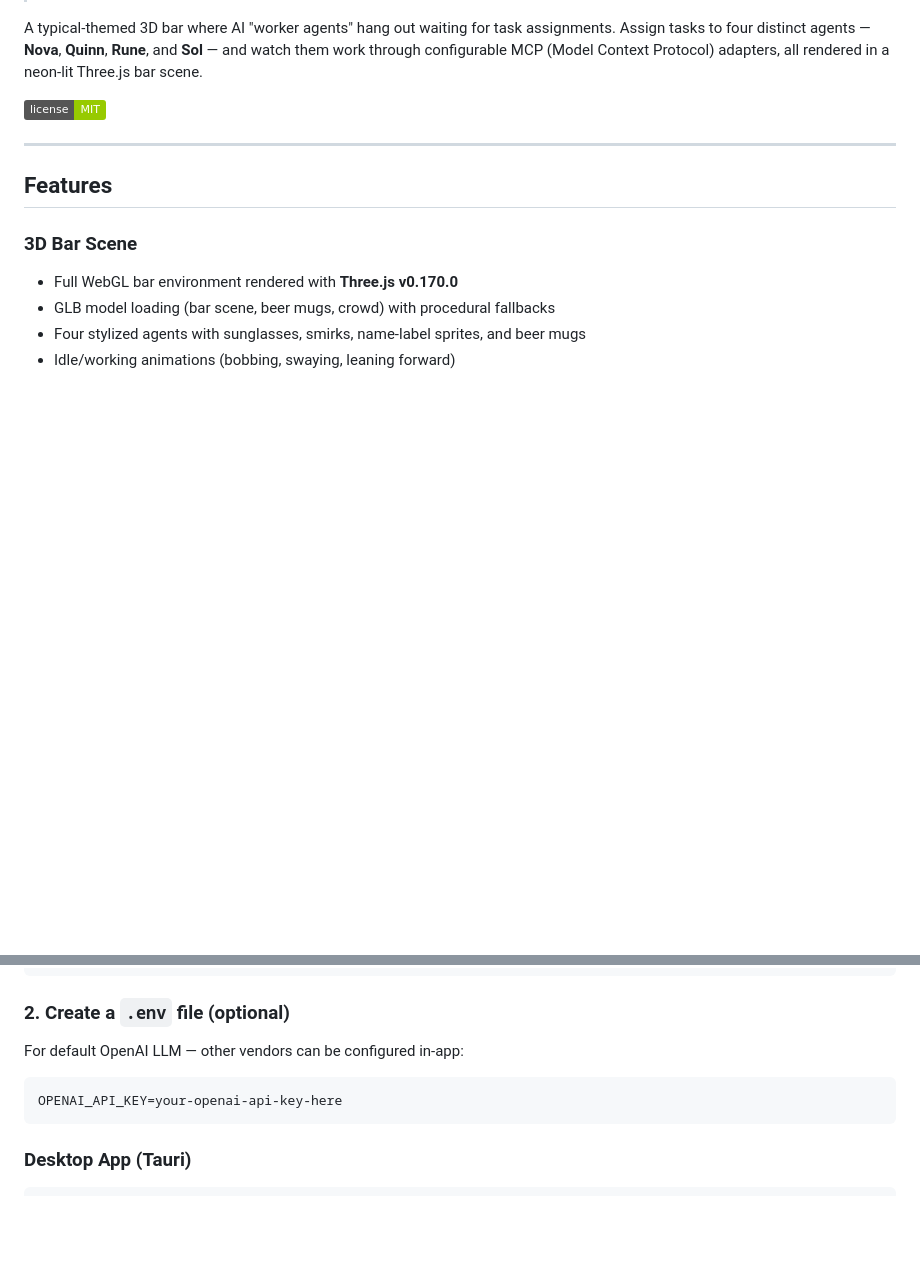
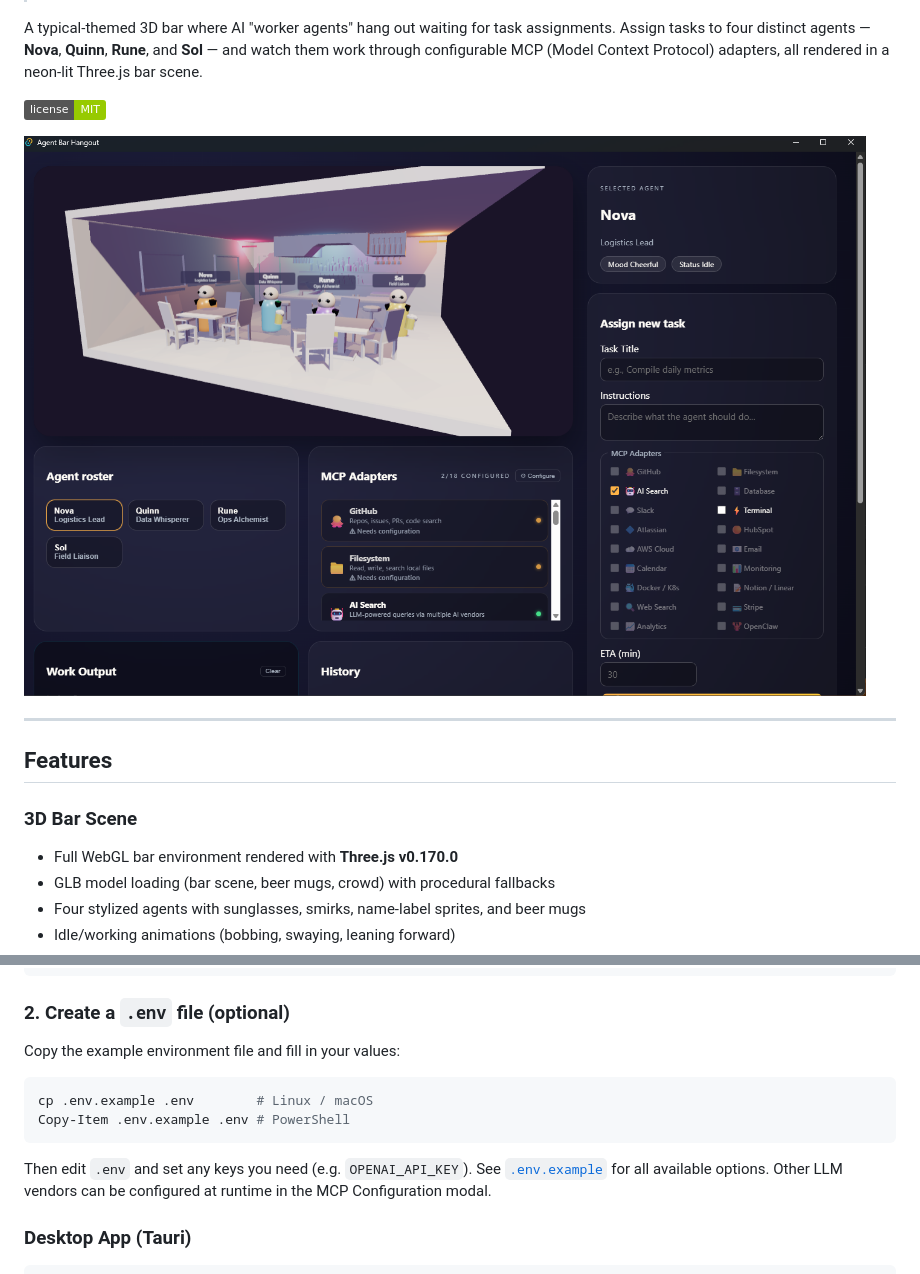
Before and after one commit to mmarti8895/agent-bar-hangout, a Markdown page: README.md, 2 parts joined by grey strips. GitHub-like rendering; pictures changed too: docs/AgentBarHangout.png (added); badges without logos; blank space fills up the shorter version.

Commit message:
Updated docs with example .env file and a pic of the agents chillin'

````diff
--- a/README.md
+++ b/README.md
@@ -7,6 +7,8 @@
 A typical-themed 3D bar where AI "worker agents" hang out waiting for task assignments. Assign tasks to four distinct agents — **Nova**, **Quinn**, **Rune**, and **Sol** — and watch them work through configurable MCP (Model Context Protocol) adapters, all rendered in a neon-lit Three.js bar scene.
 
 ![License](https://img.shields.io/badge/license-MIT-green)
+
+![Agent Bar Hangout Screenshot](docs/AgentBarHangout.png)
 
 ---
 
@@ -100,10 +102,12 @@ cd agent-bar-hangout
 ```
 
 ### 2. Create a `.env` file (optional)
-For default OpenAI LLM — other vendors can be configured in-app:
+Copy the example environment file and fill in your values:
+```bash
+cp .env.example .env        # Linux / macOS
+Copy-Item .env.example .env # PowerShell
 ```
-OPENAI_API_KEY=your-openai-api-key-here
-```
+Then edit `.env` and set any keys you need (e.g. `OPENAI_API_KEY`). See [`.env.example`](.env.example) for all available options. Other LLM vendors can be configured at runtime in the MCP Configuration modal.
 
 ### Desktop App (Tauri)
 ```bash
````
Also changed, not shown: 1 other file.
